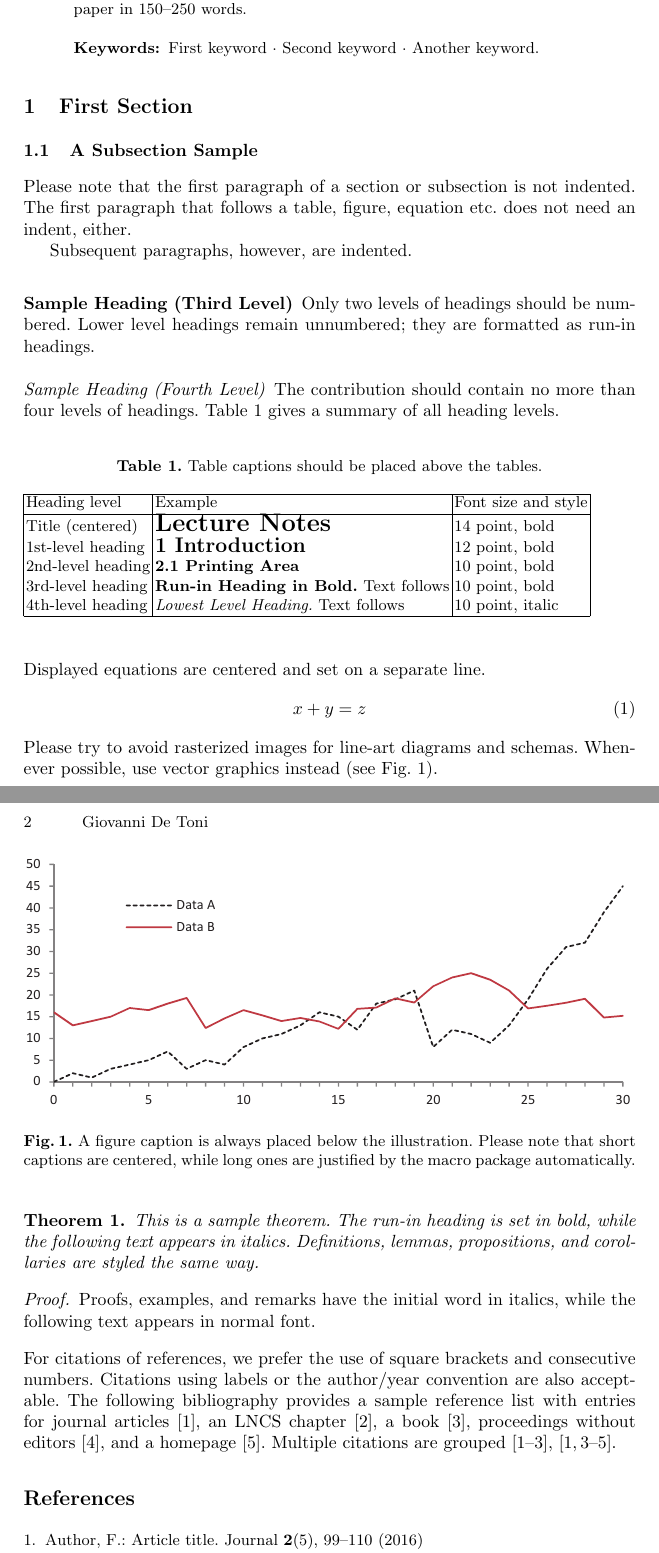
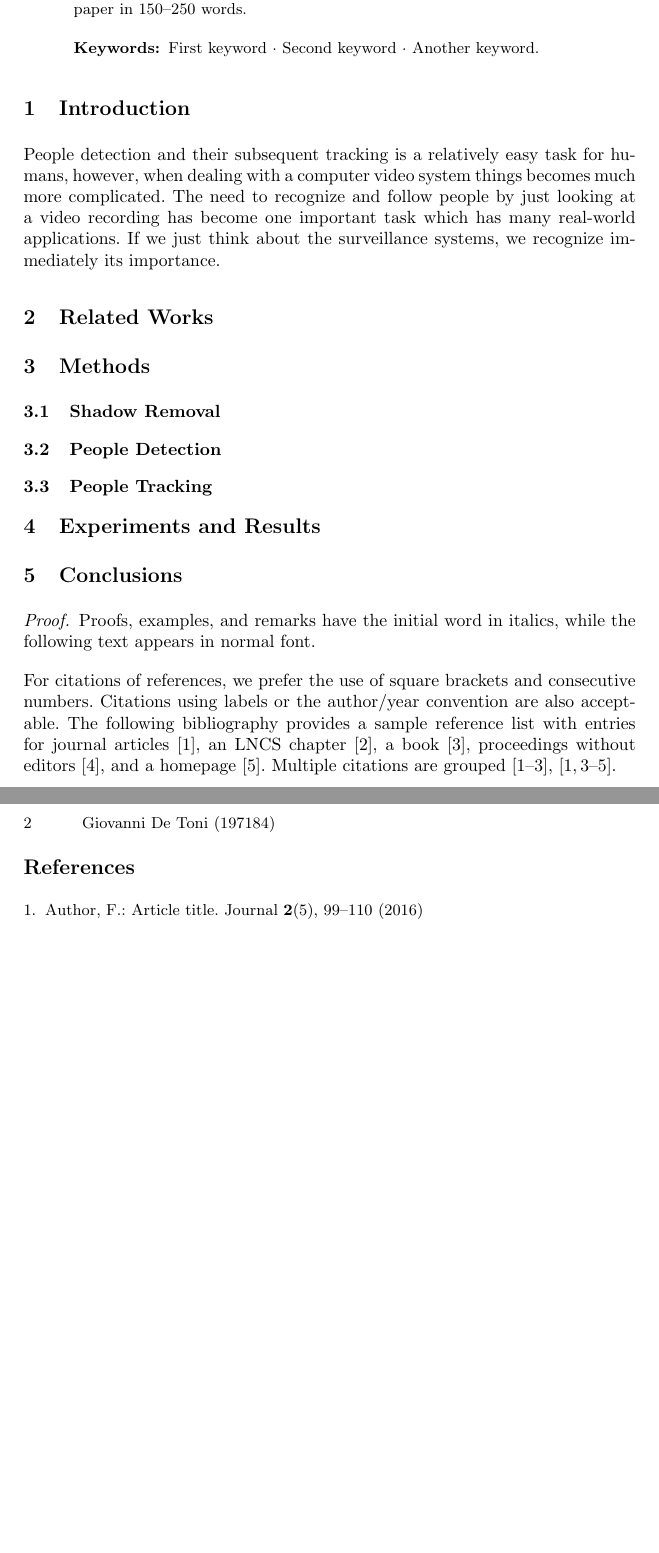
Before and after one commit to geektoni/tracking_people, a LaTeX paper (report/samplepaper.tex): two parts of pages 1 and 2 of 2, joined at a grey line, cut so that both start at the same text, the shorter picture padded with empty space. Compiled offline with pdfLaTeX.

Commit message:
Improve report.

```diff
--- a/report/samplepaper.tex
+++ b/report/samplepaper.tex
@@ -20,7 +20,7 @@
 % If the paper title is too long for the running head, you can set
 % an abbreviated paper title here
 %
-\author{Giovanni De Toni\inst{1}}
+\author{Giovanni De Toni (197184)\inst{1}}
 %
 %\authorrunning{F. Author et al.}
 % First names are abbreviated in the running head.
@@ -39,60 +39,16 @@ The abstract should briefly summarize the contents of the paper in
 %
 %
 %
-\section{First Section}
-\subsection{A Subsection Sample}
-Please note that the first paragraph of a section or subsection is
-not indented. The first paragraph that follows a table, figure,
-equation etc. does not need an indent, either.
+\section{Introduction}
+People detection and their subsequent tracking is a relatively easy task for humans, however, when dealing with a computer video system things becomes much more complicated. The need to recognize and follow people by just looking at a video recording has become one important task which has many real-world applications. If we just think about the surveillance systems, we recognize immediately its importance.
+\section{Related Works}
+\section{Methods}
+\subsection{Shadow Removal}
+\subsection{People Detection}
+\subsection{People Tracking}
+\section{Experiments and Results}
+\section{Conclusions}
 
-Subsequent paragraphs, however, are indented.
-
-\subsubsection{Sample Heading (Third Level)} Only two levels of
-headings should be numbered. Lower level headings remain unnumbered;
-they are formatted as run-in headings.
-
-\paragraph{Sample Heading (Fourth Level)}
-The contribution should contain no more than four levels of
-headings. Table~\ref{tab1} gives a summary of all heading levels.
-
-\begin{table}
-\caption{Table captions should be placed above the
-tables.}\label{tab1}
-\begin{tabular}{|l|l|l|}
-\hline
-Heading level &  Example & Font size and style\\
-\hline
-Title (centered) &  {\Large\bfseries Lecture Notes} & 14 point, bold\\
-1st-level heading &  {\large\bfseries 1 Introduction} & 12 point, bold\\
-2nd-level heading & {\bfseries 2.1 Printing Area} & 10 point, bold\\
-3rd-level heading & {\bfseries Run-in Heading in Bold.} Text follows & 10 point, bold\\
-4th-level heading & {\itshape Lowest Level Heading.} Text follows & 10 point, italic\\
-\hline
-\end{tabular}
-\end{table}
-
-
-\noindent Displayed equations are centered and set on a separate
-line.
-\begin{equation}
-x + y = z
-\end{equation}
-Please try to avoid rasterized images for line-art diagrams and
-schemas. Whenever possible, use vector graphics instead (see
-Fig.~\ref{fig1}).
-
-\begin{figure}
-\includegraphics[width=\textwidth]{fig1.eps}
-\caption{A figure caption is always placed below the illustration.
-Please note that short captions are centered, while long ones are
-justified by the macro package automatically.} \label{fig1}
-\end{figure}
-
-\begin{theorem}
-This is a sample theorem. The run-in heading is set in bold, while
-the following text appears in italics. Definitions, lemmas,
-propositions, and corollaries are styled the same way.
-\end{theorem}
 %
 % the environments 'definition', 'lemma', 'proposition', 'corollary',
 % 'remark', and 'example' are defined in the LLNCS documentclass as well.
```
Also changed, not shown: report/samplepaper.pdf, 3 other files.
